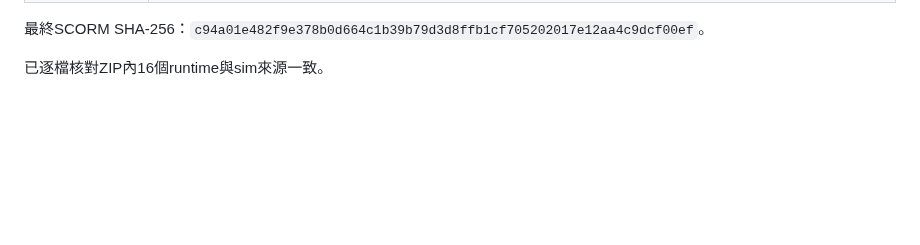
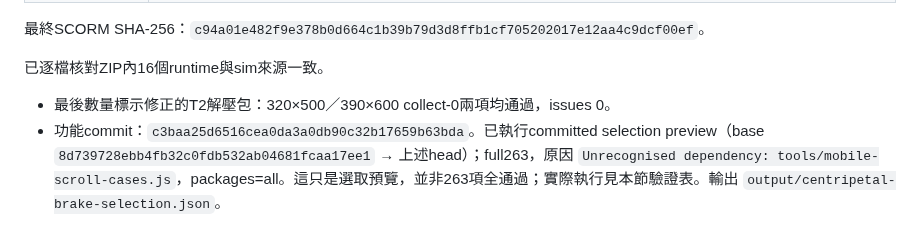
Before and after one commit to frenselw/simlab, a Markdown page: plans/38-centripetal-force-investigation-lab.md, the part around the change. Drawn GitHub-style; blank space fills up the shorter version.

Commit message:
Record final braking layout and committed selection evidence

```diff
--- a/plans/38-centripetal-force-investigation-lab.md
+++ b/plans/38-centripetal-force-investigation-lab.md
@@ -633,3 +633,6 @@ rv2保留所有rv1欄位，另在每個task加入inquiry兩格。第一格合法
 最終SCORM SHA-256：`c94a01e482f9e378b0d664c1b39b79d3d8ffb1cf705202017e12aa4c9dcf00ef`。
 
 已逐檔核對ZIP內16個runtime與sim來源一致。
+
+- 最後數量標示修正的T2解壓包：320×500／390×600 collect-0兩項均通過，issues 0。
+- 功能commit：`c3baa25d6516cea0da3a0db90c32b17659b63bda`。已執行committed selection preview（base `8d739728ebb4fb32c0fdb532ab04681fcaa17ee1` → 上述head）；full263，原因 `Unrecognised dependency: tools/mobile-scroll-cases.js`，packages=all。這只是選取預覽，並非263項全通過；實際執行見本節驗證表。輸出 `output/centripetal-brake-selection.json`。
```
